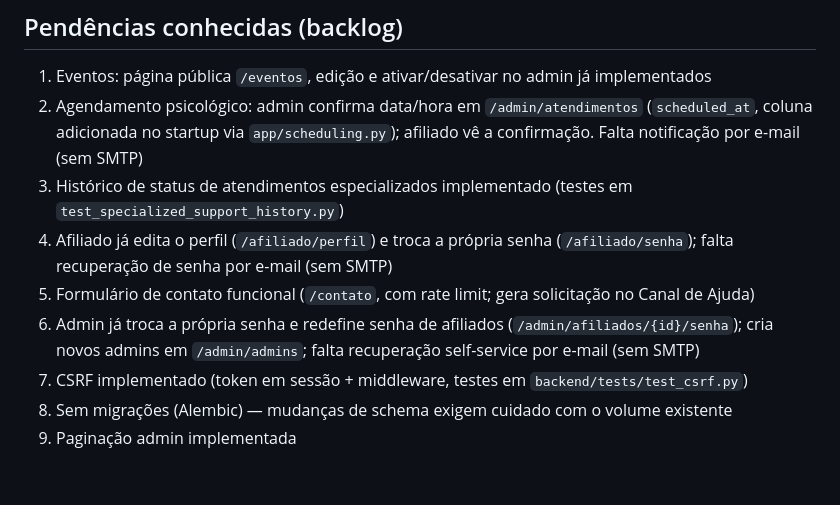
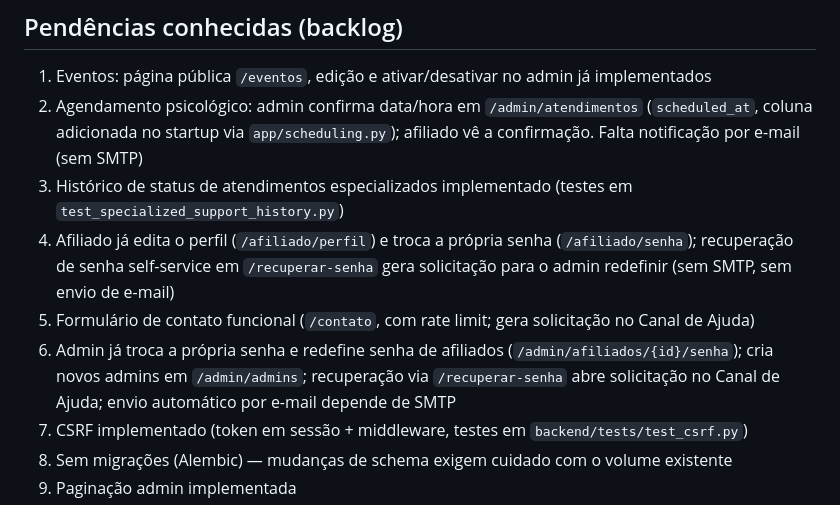
Before and after one commit to alexandretho/motovida, a Markdown page: CLAUDE.md, the part around the change. GitHub-like rendering; blank space fills up the shorter version.

Commit message:
docs: atualizar backlog de recuperação de senha

```diff
--- a/CLAUDE.md
+++ b/CLAUDE.md
@@ -38,9 +38,9 @@ Sistema Nacional de Cadastro e Atendimento para motoboys, motociclistas, entrega
 1. Eventos: página pública `/eventos`, edição e ativar/desativar no admin já implementados
 2. Agendamento psicológico: admin confirma data/hora em `/admin/atendimentos` (`scheduled_at`, coluna adicionada no startup via `app/scheduling.py`); afiliado vê a confirmação. Falta notificação por e-mail (sem SMTP)
 3. Histórico de status de atendimentos especializados implementado (testes em `test_specialized_support_history.py`)
-4. Afiliado já edita o perfil (`/afiliado/perfil`) e troca a própria senha (`/afiliado/senha`); falta recuperação de senha por e-mail (sem SMTP)
+4. Afiliado já edita o perfil (`/afiliado/perfil`) e troca a própria senha (`/afiliado/senha`); recuperação de senha self-service em `/recuperar-senha` gera solicitação para o admin redefinir (sem SMTP, sem envio de e-mail)
 5. Formulário de contato funcional (`/contato`, com rate limit; gera solicitação no Canal de Ajuda)
-6. Admin já troca a própria senha e redefine senha de afiliados (`/admin/afiliados/{id}/senha`); cria novos admins em `/admin/admins`; falta recuperação self-service por e-mail (sem SMTP)
+6. Admin já troca a própria senha e redefine senha de afiliados (`/admin/afiliados/{id}/senha`); cria novos admins em `/admin/admins`; recuperação via `/recuperar-senha` abre solicitação no Canal de Ajuda; envio automático por e-mail depende de SMTP
 7. CSRF implementado (token em sessão + middleware, testes em `backend/tests/test_csrf.py`)
 8. Sem migrações (Alembic) — mudanças de schema exigem cuidado com o volume existente
 9. Paginação admin implementada
```
